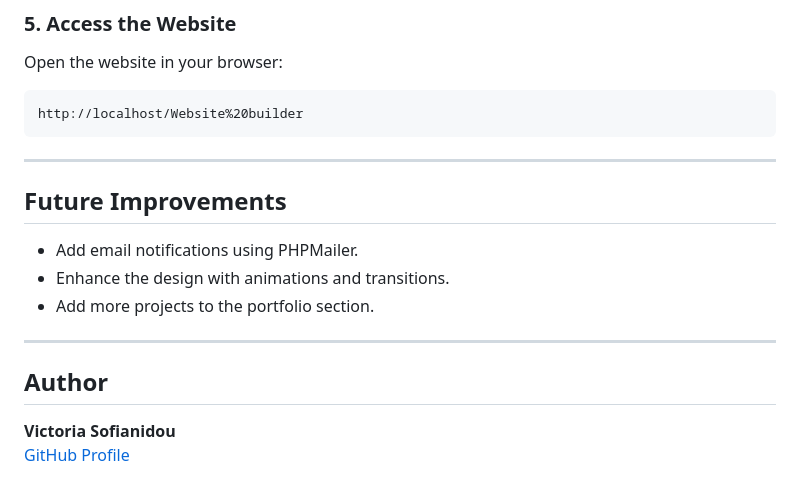
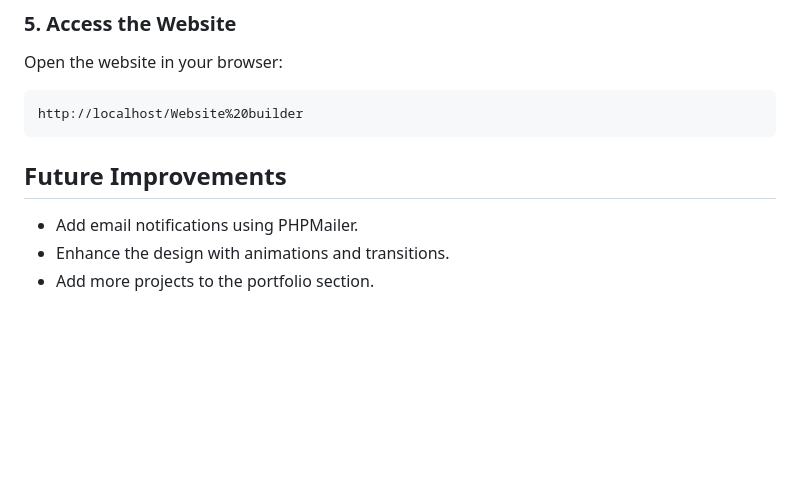
Before and after one commit to victoriasof/website-builder, a Markdown page: README.md, the part around one of its changes. Drawn GitHub-style; blank space fills up the shorter version.

````diff
--- a/README.md
+++ b/README.md
@@ -127,15 +123,9 @@ Open the website in your browser:
 http://localhost/Website%20builder
 ```
 
----
+
 
 ## Future Improvements
 - Add email notifications using PHPMailer.
 - Enhance the design with animations and transitions.
 - Add more projects to the portfolio section.
-
----
-
-## Author
-**Victoria Sofianidou**
-[GitHub Profile](https://github.com/victoriasof)
````
Also changed, not shown: other parts of README.md (+1 -5 lines).
